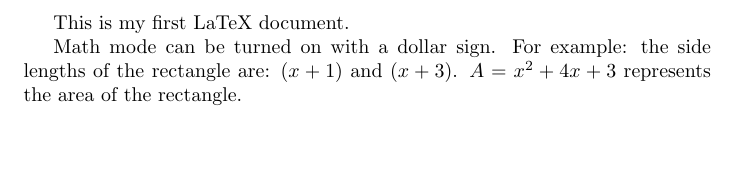
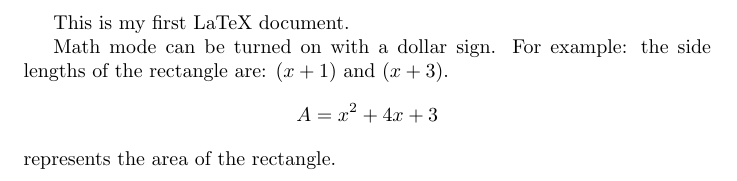
Before and after one commit to ivanicspeter92/LaTeX-playground, a LaTeX document (MichelleKrummel/tutorial-1.tex): part of the page, cut so that both start at the same text, the shorter picture padded with empty space. Compiled offline with pdfLaTeX.

Commit message:
Modified second example to use double dollar signs to demonstrate display math mode.

```diff
--- a/MichelleKrummel/tutorial-1.tex
+++ b/MichelleKrummel/tutorial-1.tex
@@ -4,6 +4,6 @@
 This is my first LaTeX document.
 
 Math mode can be turned on with a dollar sign. For example: the side lengths of the rectangle are: $(x + 1)$ and $(x + 3)$.
-$A = x^2 + 4x + 3 $ represents the area of the rectangle.
+$$A = x^2 + 4x + 3$$ represents the area of the rectangle.
 
 \end{document}
```
